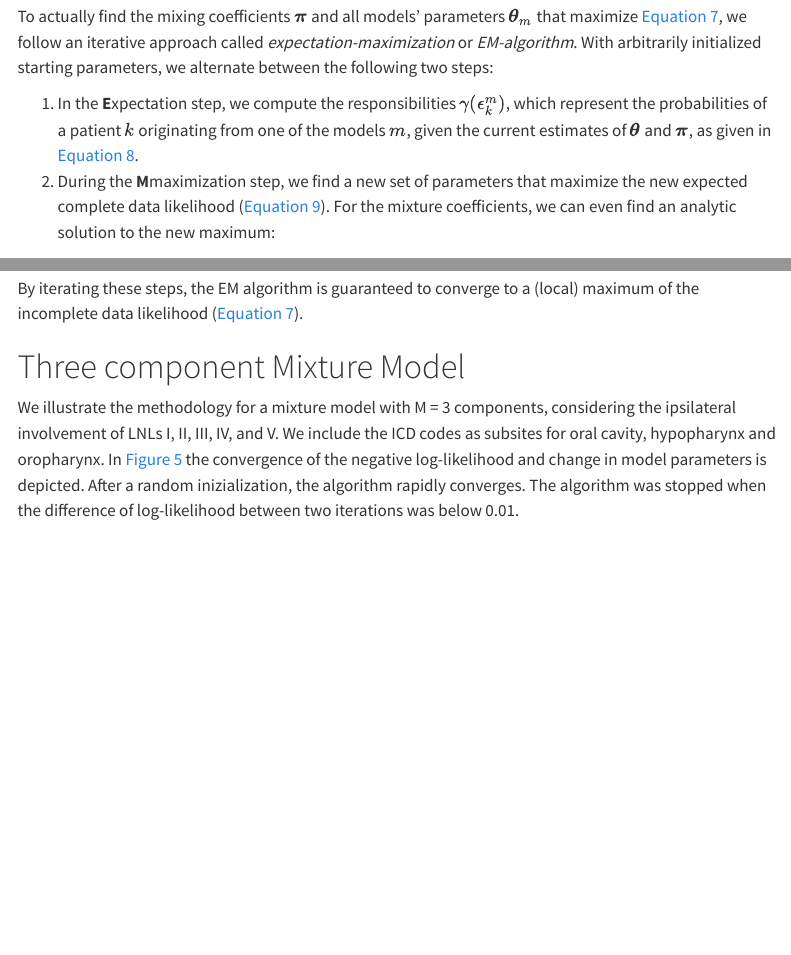
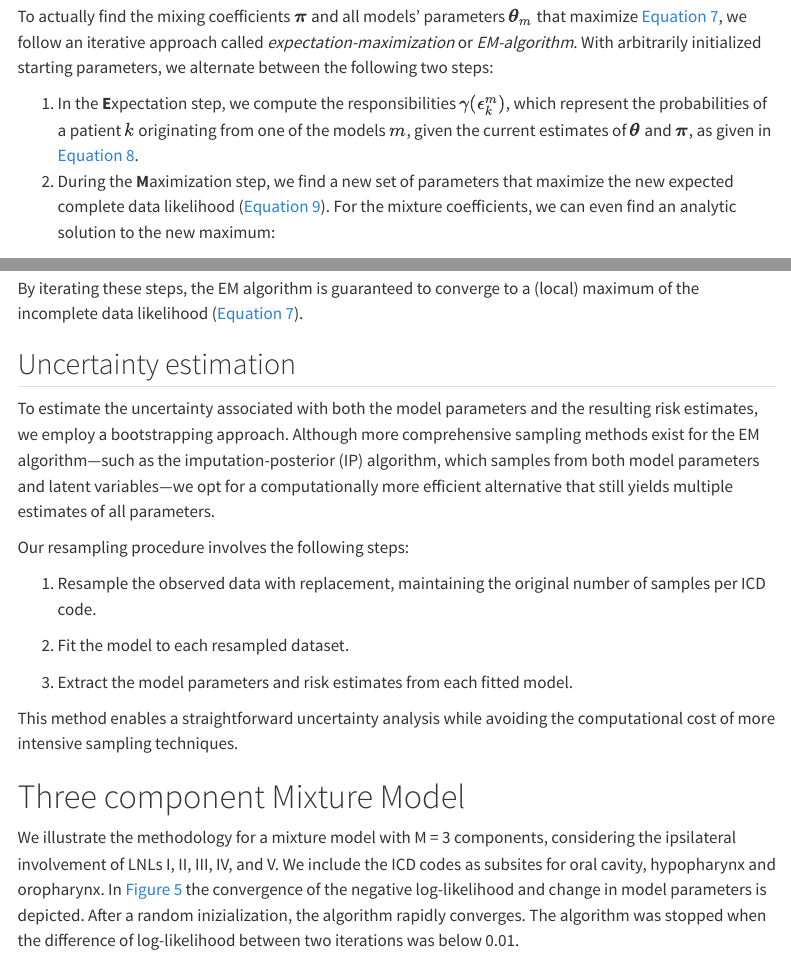
Before and after one commit to YoelPH/mixture-model-paper, a Quarto document (manuscript.qmd): the page in a window 1100 px wide, from 7680 px down, and a second part further down, joined at a grey line. Rendered offline with R 4.5, knitr and Pandoc in place of Quarto, with nearby package versions; menus at the side of the page are left out.

Commit message:
new uncertainty estimation

```diff
--- a/manuscript.qmd
+++ b/manuscript.qmd
@@ -153,7 +153,7 @@ It is important to note that this mixture model algorithm diverges from the conv
 To actually find the mixing coefficients $\boldsymbol{\pi}$ and all models' parameters $\boldsymbol{\theta}_m$ that maximize @eq-incomplete-likelihood, we follow an iterative approach called _expectation-maximization_ or _EM-algorithm_. With arbitrarily initialized starting parameters, we alternate between the following two steps:
 
 1. In the **E**xpectation step, we compute the responsibilities $\gamma(\epsilon_k^m)$, which represent the probabilities of a patient $k$ originating from one of the models $m$, given the current estimates of $\boldsymbol{\theta}$ and $\boldsymbol{\pi}$, as given in @eq-responsibilities.
-2. During the **M**maximization step, we find a new set of parameters that maximize the new expected complete data likelihood (@eq-expected-complete-likelihood). For the mixture coefficients, we can even find an analytic solution to the new maximum:
+2. During the **M**aximization step, we find a new set of parameters that maximize the new expected complete data likelihood (@eq-expected-complete-likelihood). For the mixture coefficients, we can even find an analytic solution to the new maximum:
    $$
    \pi_m^s = \frac{1}{|K_s|} \sum_{k \in K_s} \gamma(\epsilon_k^m)
    $$
@@ -165,6 +165,19 @@ To actually find the mixing coefficients $\boldsymbol{\pi}$ and all models' para
 
 By iterating these steps, the EM algorithm is guaranteed to converge to a (local) maximum of the incomplete data likelihood (@eq-incomplete-likelihood).
 
+## Uncertainty estimation
+
+To estimate the uncertainty associated with both the model parameters and the resulting risk estimates, we employ a bootstrapping approach. Although more comprehensive sampling methods exist for the EM algorithm—such as the imputation-posterior (IP) algorithm, which samples from both model parameters and latent variables—we opt for a computationally more efficient alternative that still yields multiple estimates of all parameters.
+
+Our resampling procedure involves the following steps:
+
+1. Resample the observed data with replacement, maintaining the original number of samples per ICD code.
+
+2. Fit the model to each resampled dataset.
+
+3. Extract the model parameters and risk estimates from each fitted model.
+
+This method enables a straightforward uncertainty analysis while avoiding the computational cost of more intensive sampling techniques.
 
 # Three component Mixture Model {#sec-3comp}
 
```
